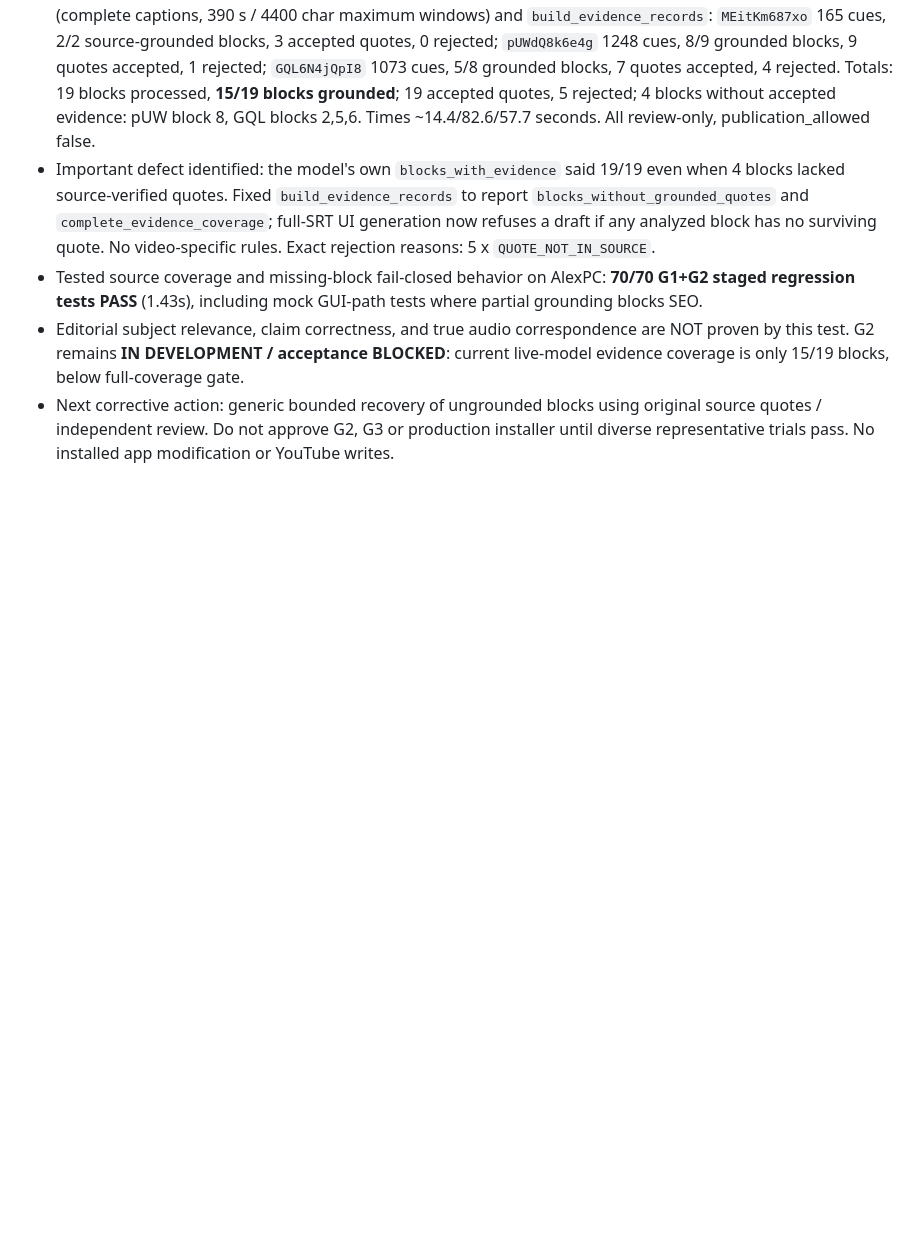
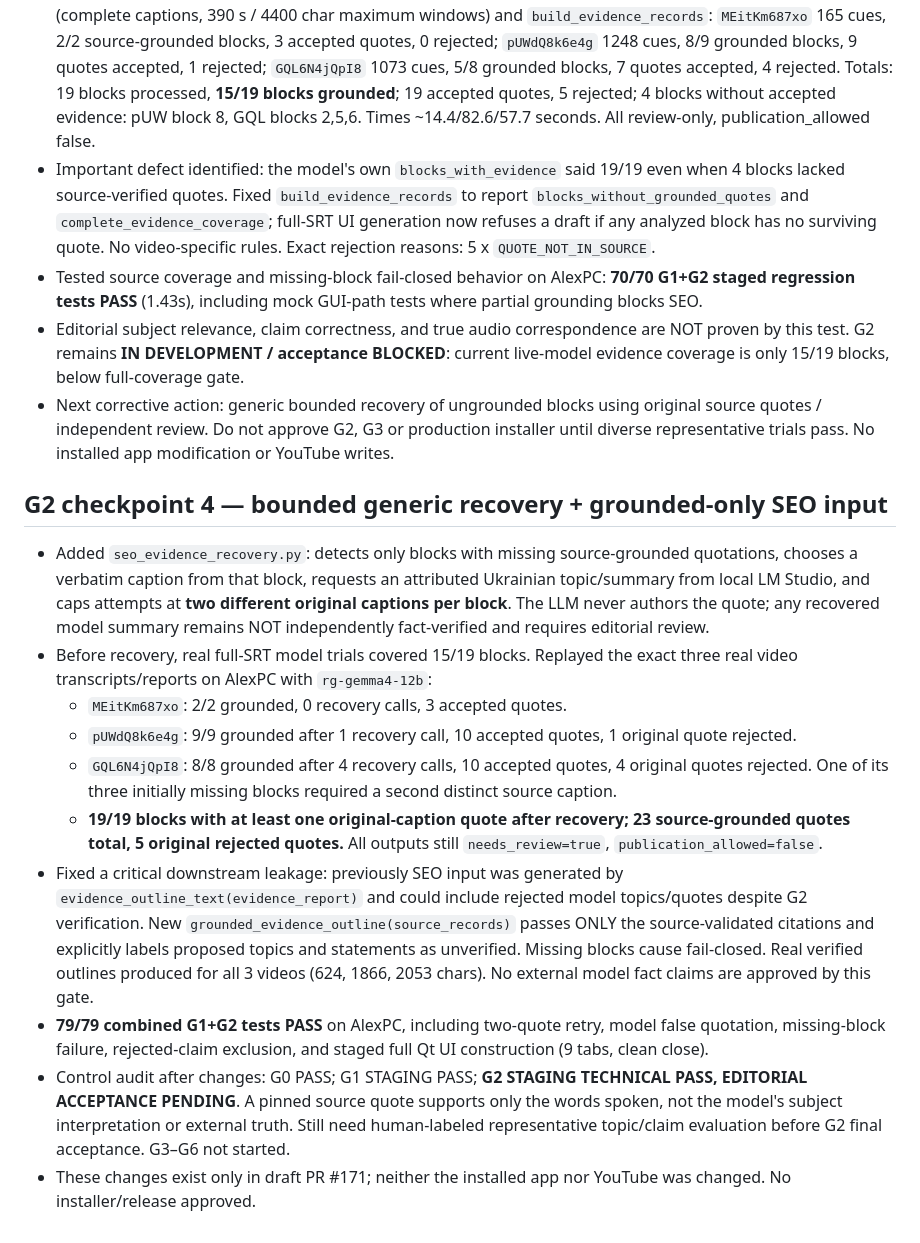
Before and after one commit to RushaGoodbye/CHAT_YouTube, a Markdown page: docs/SEO_G2_CHECKPOINT_20261103.md, the part around the change. Rendered like a GitHub page; blank space fills up the shorter version.

Commit message:
docs(seo): checkpoint universal recovery, 19/19 source coverage and 79 regression tests

```diff
--- a/docs/SEO_G2_CHECKPOINT_20261103.md
+++ b/docs/SEO_G2_CHECKPOINT_20261103.md
@@ -38,3 +38,16 @@ Controls: No installed application update. No YouTube writes. Avoid per-video pa
 - Tested source coverage and missing-block fail-closed behavior on AlexPC: **70/70 G1+G2 staged regression tests PASS** (1.43s), including mock GUI-path tests where partial grounding blocks SEO.
 - Editorial subject relevance, claim correctness, and true audio correspondence are NOT proven by this test. G2 remains **IN DEVELOPMENT / acceptance BLOCKED**: current live-model evidence coverage is only 15/19 blocks, below full-coverage gate.
 - Next corrective action: generic bounded recovery of ungrounded blocks using original source quotes / independent review. Do not approve G2, G3 or production installer until diverse representative trials pass. No installed app modification or YouTube writes.
+
+
+## G2 checkpoint 4 — bounded generic recovery + grounded-only SEO input
+- Added `seo_evidence_recovery.py`: detects only blocks with missing source-grounded quotations, chooses a verbatim caption from that block, requests an attributed Ukrainian topic/summary from local LM Studio, and caps attempts at **two different original captions per block**. The LLM never authors the quote; any recovered model summary remains NOT independently fact-verified and requires editorial review.
+- Before recovery, real full-SRT model trials covered 15/19 blocks. Replayed the exact three real video transcripts/reports on AlexPC with `rg-gemma4-12b`:
+  - `MEitKm687xo`: 2/2 grounded, 0 recovery calls, 3 accepted quotes.
+  - `pUWdQ8k6e4g`: 9/9 grounded after 1 recovery call, 10 accepted quotes, 1 original quote rejected.
+  - `GQL6N4jQpI8`: 8/8 grounded after 4 recovery calls, 10 accepted quotes, 4 original quotes rejected. One of its three initially missing blocks required a second distinct source caption.
+  - **19/19 blocks with at least one original-caption quote after recovery; 23 source-grounded quotes total, 5 original rejected quotes.** All outputs still `needs_review=true`, `publication_allowed=false`.
+- Fixed a critical downstream leakage: previously SEO input was generated by `evidence_outline_text(evidence_report)` and could include rejected model topics/quotes despite G2 verification. New `grounded_evidence_outline(source_records)` passes ONLY the source-validated citations and explicitly labels proposed topics and statements as unverified. Missing blocks cause fail-closed. Real verified outlines produced for all 3 videos (624, 1866, 2053 chars). No external model fact claims are approved by this gate.
+- **79/79 combined G1+G2 tests PASS** on AlexPC, including two-quote retry, model false quotation, missing-block failure, rejected-claim exclusion, and staged full Qt UI construction (9 tabs, clean close).
+- Control audit after changes: G0 PASS; G1 STAGING PASS; **G2 STAGING TECHNICAL PASS, EDITORIAL ACCEPTANCE PENDING**. A pinned source quote supports only the words spoken, not the model's subject interpretation or external truth. Still need human-labeled representative topic/claim evaluation before G2 final acceptance. G3–G6 not started.
+- These changes exist only in draft PR #171; neither the installed app nor YouTube was changed. No installer/release approved.
```
